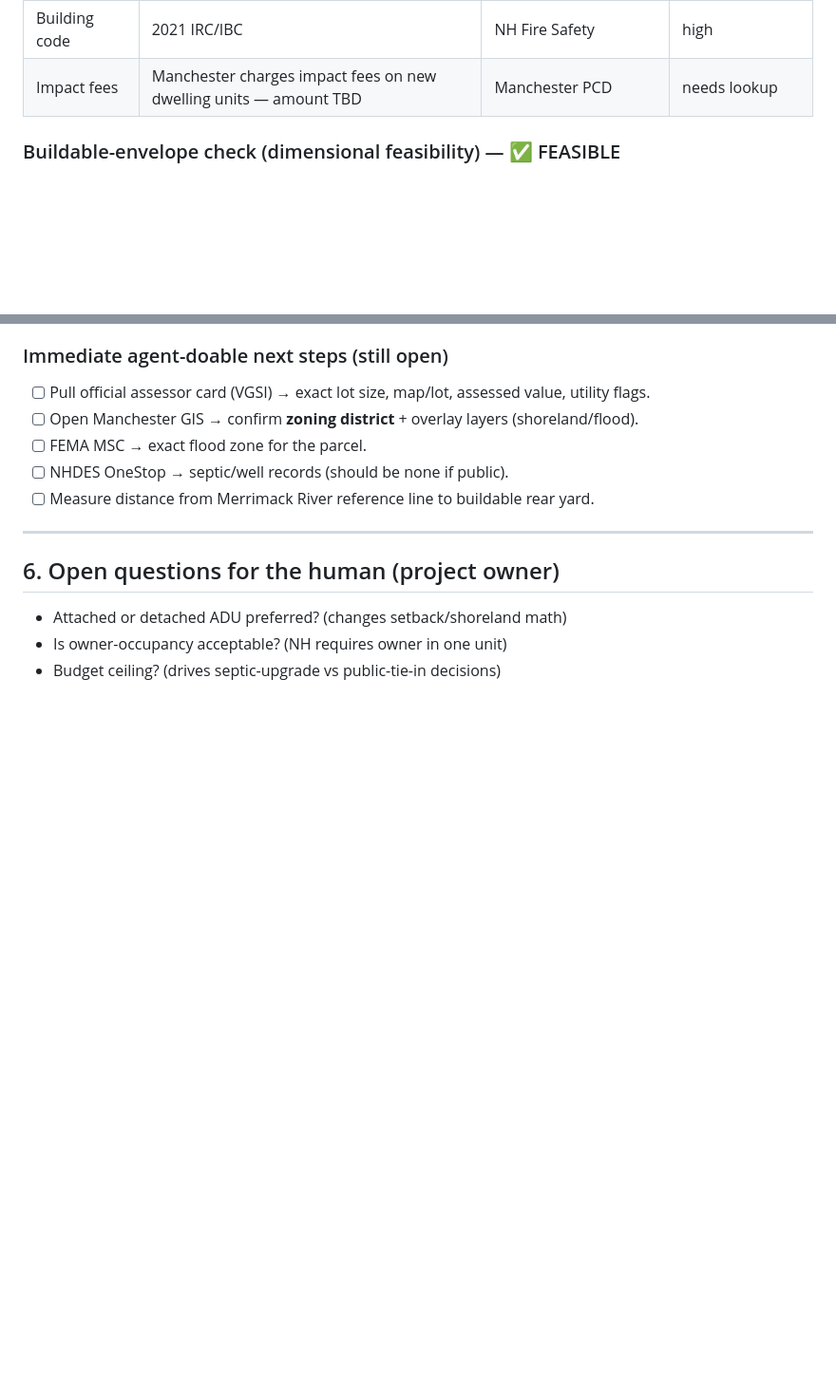
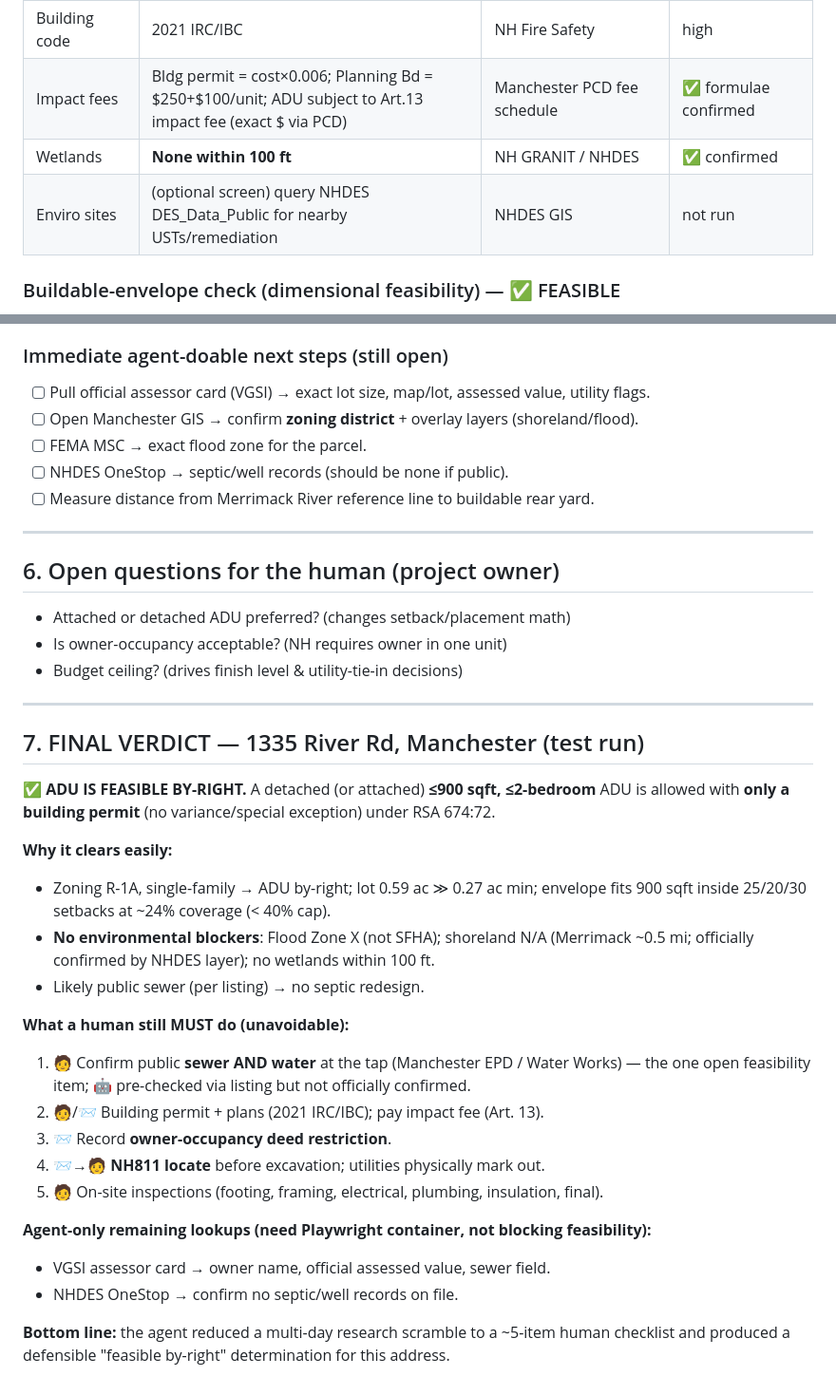
Before and after one commit to cjennison/project-mole, a Markdown page: knowledge/nh-adu-playbook.md, 2 parts joined by grey strips. Shown at 95% size. Rendered like a GitHub page; blank space fills up the shorter version.

```diff
--- a/knowledge/nh-adu-playbook.md
+++ b/knowledge/nh-adu-playbook.md
@@ -152,7 +152,9 @@ pre-filled action list instead of a blank research project.
 | **Floodplain** | **Zone X, SFHA=False — NOT in a flood zone** (at rooftop point) | FEMA NFHL API | ✅ confirmed (check rear yard too) |
 | **Shoreland** | **NOT APPLICABLE** — 0 fourth-order+ water within 250 ft; nearest Merrimack River ≈ 0.5 mi (2,600–3,000 ft) east. "River Rd" is a misnomer → **no NHDES shoreland permit needed** | NH GRANIT IWR/WaterResources | ✅ confirmed (big assumption corrected) |
 | Building code | 2021 IRC/IBC | NH Fire Safety | high |
-| Impact fees | Manchester charges impact fees on new dwelling units — amount TBD | Manchester PCD | needs lookup |
+| Impact fees | Bldg permit = cost×0.006; Planning Bd = $250+$100/unit; ADU subject to Art.13 impact fee (exact $ via PCD) | Manchester PCD fee schedule | ✅ formulae confirmed |
+| Wetlands | **None within 100 ft** | NH GRANIT / NHDES | ✅ confirmed |
+| Enviro sites | (optional screen) query NHDES DES_Data_Public for nearby USTs/remediation | NHDES GIS | not run |
 
 ### Buildable-envelope check (dimensional feasibility) — ✅ FEASIBLE
 - Lot 25,778 sqft; **40% max coverage = 10,311 sqft** allowed (buildings + impervious).
@@ -184,6 +186,34 @@ pre-filled action list instead of a blank research project.
 ---
 
 ## 6. Open questions for the human (project owner)
-- Attached or detached ADU preferred? (changes setback/shoreland math)
+- Attached or detached ADU preferred? (changes setback/placement math)
 - Is owner-occupancy acceptable? (NH requires owner in one unit)
-- Budget ceiling? (drives septic-upgrade vs public-tie-in decisions)
+- Budget ceiling? (drives finish level & utility-tie-in decisions)
+
+---
+
+## 7. FINAL VERDICT — 1335 River Rd, Manchester (test run)
+**✅ ADU IS FEASIBLE BY-RIGHT.** A detached (or attached) **≤900 sqft, ≤2-bedroom** ADU is
+allowed with **only a building permit** (no variance/special exception) under RSA 674:72.
+
+**Why it clears easily:**
+- Zoning R-1A, single-family → ADU by-right; lot 0.59 ac ≫ 0.27 ac min; envelope fits 900 sqft
+  inside 25/20/30 setbacks at ~24% coverage (< 40% cap).
+- **No environmental blockers**: Flood Zone X (not SFHA); shoreland N/A (Merrimack ~0.5 mi;
+  officially confirmed by NHDES layer); no wetlands within 100 ft.
+- Likely public sewer (per listing) → no septic redesign.
+
+**What a human still MUST do (unavoidable):**
+1. 🧑 Confirm public **sewer AND water** at the tap (Manchester EPD / Water Works) — the one
+   open feasibility item; 🤖 pre-checked via listing but not officially confirmed.
+2. 🧑/📨 Building permit + plans (2021 IRC/IBC); pay impact fee (Art. 13).
+3. 📨 Record **owner-occupancy deed restriction**.
+4. 📨→🧑 **NH811 locate** before excavation; utilities physically mark out.
+5. 🧑 On-site inspections (footing, framing, electrical, plumbing, insulation, final).
+
+**Agent-only remaining lookups (need Playwright container, not blocking feasibility):**
+- VGSI assessor card → owner name, official assessed value, sewer field.
+- NHDES OneStop → confirm no septic/well records on file.
+
+**Bottom line:** the agent reduced a multi-day research scramble to a ~5-item human checklist
+and produced a defensible "feasible by-right" determination for this address.
```
Also changed, not shown: knowledge/nh-data-sources.md (+28 -5 lines).
